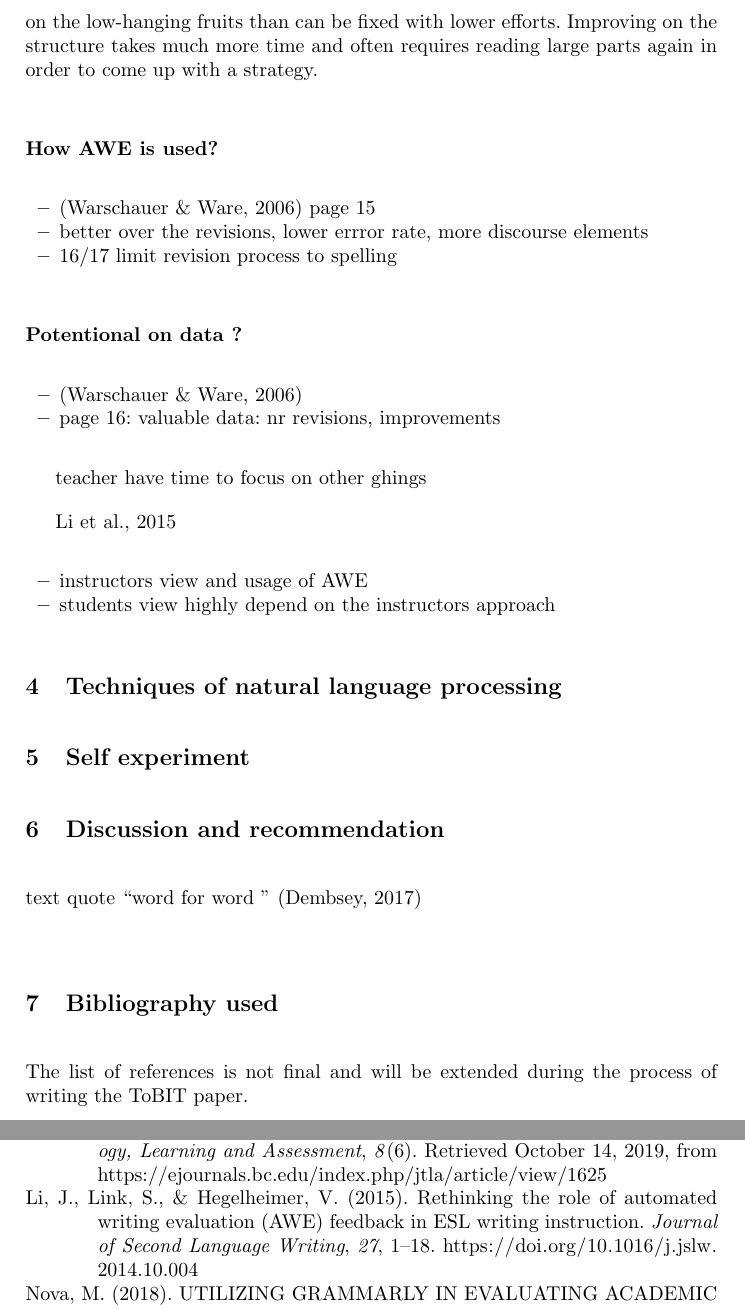
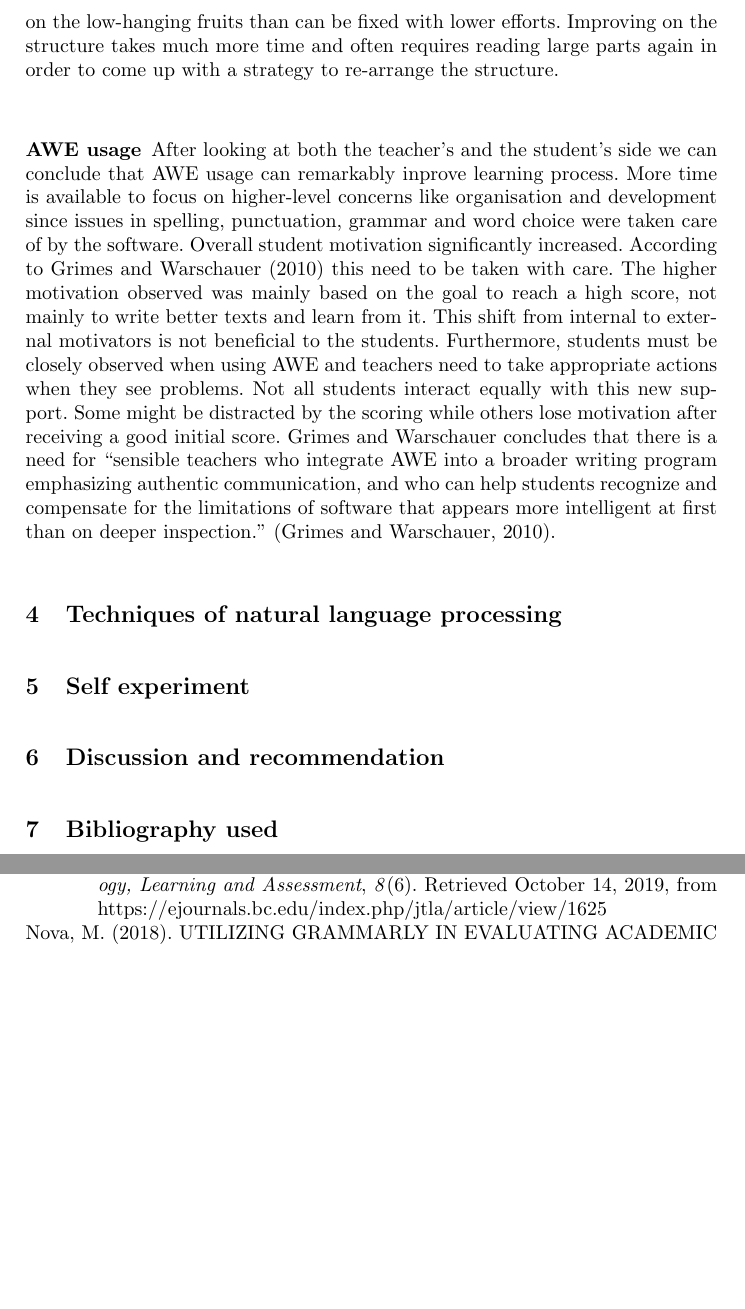
Before and after one commit to TKone7/ToBIT, a LaTeX thesis (2_working_document/TobitEnglishCorrectionSoftware_TobiasKoller.tex): two parts of pages 9 and 10 of 11 before the commit and two parts of pages 10 and 11 of 11 after it, joined at a grey line, cut so that both start at the same text, the shorter picture padded with empty space. Compiled offline with pdfLaTeX.

Commit message:
finished Subsection: Application in classrooms

```diff
--- a/2_working_document/TobitEnglishCorrectionSoftware_TobiasKoller.tex
+++ b/2_working_document/TobitEnglishCorrectionSoftware_TobiasKoller.tex
@@ -150,33 +157,10 @@ Increased motivation towards writing and revising was found by \textcite{grimes_
 
 Students also did not rate the fairness of the automatic grades as critical as the teachers. They rated the fairness with 3.4 (on a 5-point scale) whereas the teacher's rating was only 2.8.
 
-Regarding the amount of revisions done by students, the first year did not show any increase and only 12\% of essays had more then one revision \citep{grimes_utility_2010}. In the following year this changed to 53\%. On the one hand it can be reasoned that teachers allocated more time for the revision process but also the students who learned how to properly use the system and make best use of  its features.   Students who revision their writings first focus on the low-level issues like spelling and punctuation before moving to feedback about organisation and development. This seems to be a natural behaviour to focus on the low-hanging fruits than can be fixed with lower efforts. Improving on the structure takes much more time and often requires reading large parts again in order to come up with a strategy.
+Regarding the amount of revisions done by students, the first year did not show any increase and only 12\% of essays had more then one revision \citep{grimes_utility_2010}. In the following year this changed to 53\%. On the one hand it can be reasoned that teachers allocated more time for the revision process but also the students who learned how to properly use the system and make best use of  its features.   Students who revision their writings first focus on the low-level issues like spelling and punctuation before moving to feedback about organisation and development. This seems to be a natural behaviour to focus on the low-hanging fruits than can be fixed with lower efforts. Improving on the structure takes much more time and often requires reading large parts again in order to come up with a strategy to re-arrange the structure.
 
-\subsubsection{How AWE is used?}
+\subsubsection{AWE usage} After looking at both the teacher's and the student's side we can conclude that AWE usage can remarkably inprove learning process. More time is available to focus on higher-level concerns like organisation and development since issues in spelling, punctuation, grammar and word choice were taken care of by the software. Overall student motivation significantly increased. According to \textcite{grimes_utility_2010} this need to be taken with care. The higher motivation observed was mainly based on the goal to reach a high score, not mainly to write better texts and learn from it. This shift from internal to external motivators is not beneficial to the students. Furthermore, students must be closely observed when using AWE and teachers need to take appropriate actions when they see problems. Not all students interact equally with this new support. Some might be distracted by the scoring while others lose motivation after receiving a good initial score. \citeauthor{grimes_utility_2010} concludes that there is a need for \textquote[{\cite{grimes_utility_2010}}]{sensible teachers who integrate AWE into a broader writing program emphasizing authentic communication, and who can help students recognize and compensate for the limitations of software that appears more intelligent at first than on deeper inspection.}.
 
-
-
-\begin{itemize}
- \item \citep{warschauer_automated_2006} page 15
- \item better over the revisions, lower errror rate, more discourse elements
- \item 16/17 limit revision process to spelling
-\end{itemize}
-
-\subsubsection{Potentional on data ?}
-\begin{itemize}
- \item \citep{warschauer_automated_2006}
- \item page 16: valuable data: nr revisions, improvements
-\end{itemize}
-
-
-
-teacher have time to focus on other ghings
-
-\cite{li_rethinking_2015}
-\begin{itemize}
- \item instructors view and usage of AWE
- \item students view highly depend on the instructors approach
-\end{itemize}
 
 
 \section{Techniques of natural language processing}
@@ -188,12 +172,7 @@ teacher have time to focus on other ghings
 
 
 
-text quote
-\textquote[{\cite{dembsey_closing_2017}}]{word for word }
-\newline
+\section{Bibliography used}
 
-
-\section{Bibliography used}
-The list of references is not final and will be extended during the process of writing the ToBIT paper.
 \printbibliography
 \end{document}
```
Also changed, not shown: 2_working_document/TobitEnglishCorrectionSoftware_TobiasKoller.bbl, 2_working_document/TobitEnglishCorrectionSoftware_TobiasKoller.pdf, 2_working_document/TobitEnglishCorrectionSoftware_TobiasKoller.tex (9 more changed lines), 4 other files.
